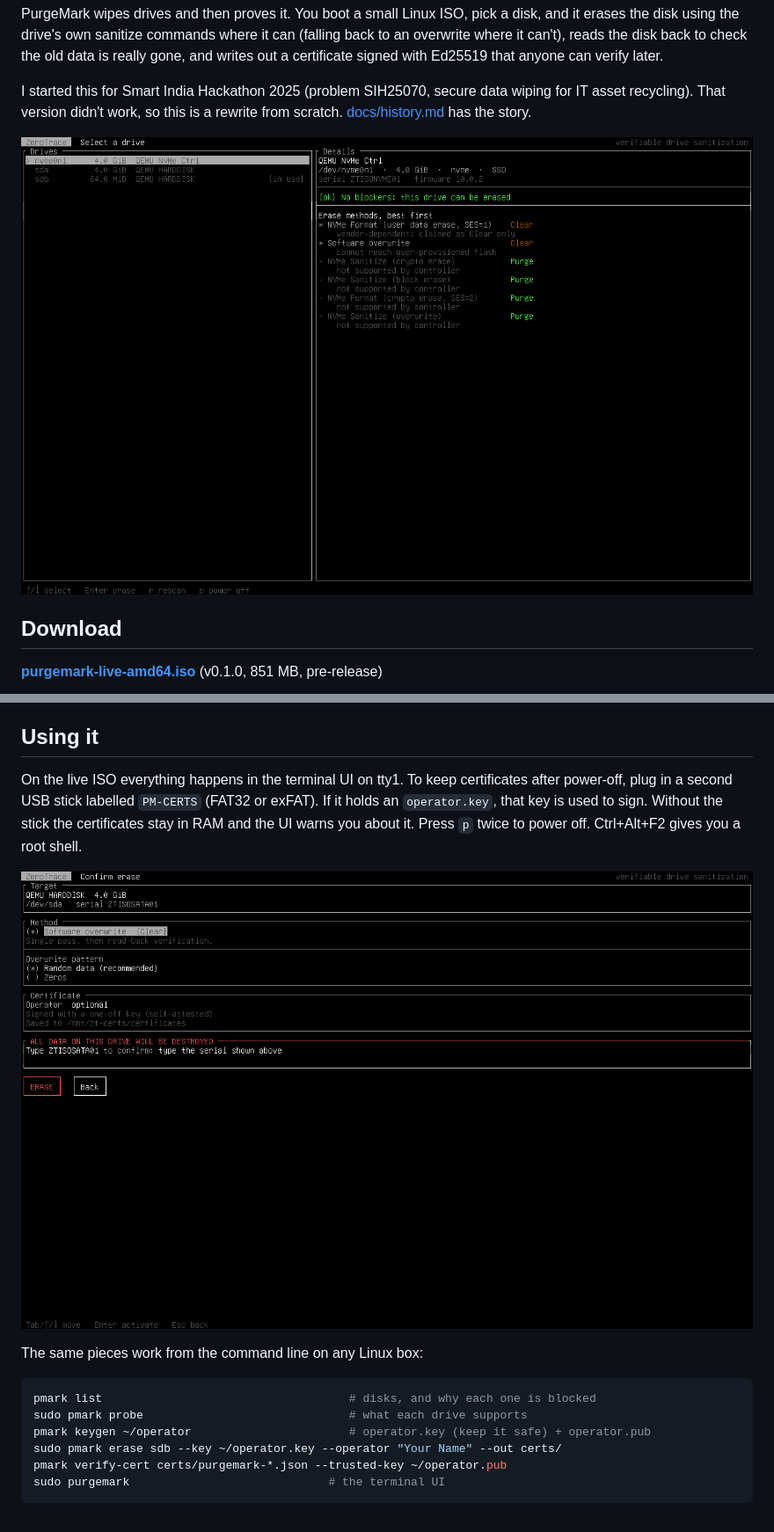
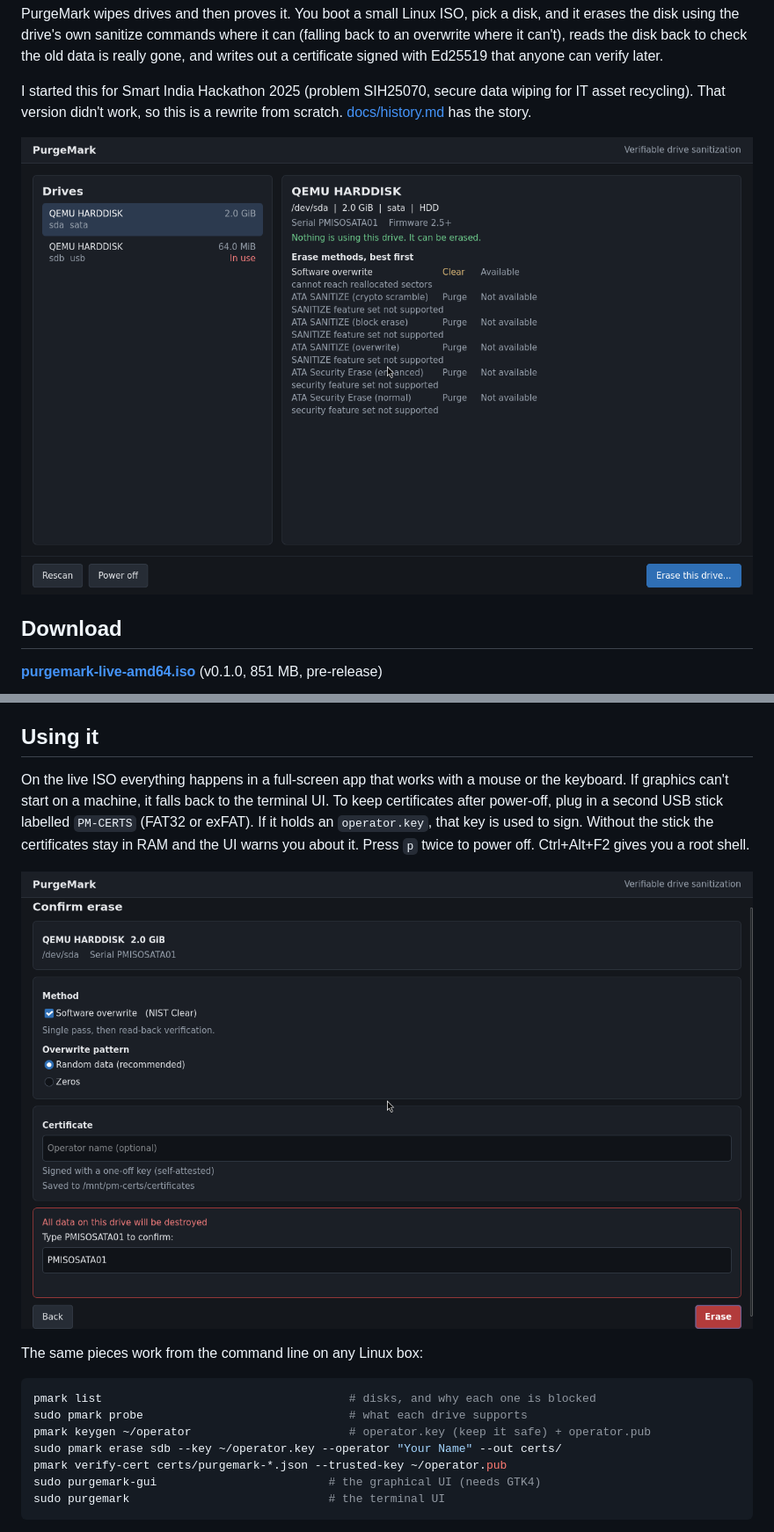
Before and after one commit to spryzz3n/PurgeMark, a Markdown page: README.md, 2 parts joined by grey strips. Shown at 88% size. GitHub-like rendering; pictures changed too: docs/images/confirm-erase.png, docs/images/drive-list.png.

Commit message:
Update the README and screenshots for the new UI

````diff
--- a/README.md
+++ b/README.md
@@ -45,7 +45,7 @@ More detail is in [docs/design.md](docs/design.md).
 
 ## Using it
 
-On the live ISO everything happens in the terminal UI on tty1. To keep certificates after power-off, plug in a second USB stick labelled `PM-CERTS` (FAT32 or exFAT). If it holds an `operator.key`, that key is used to sign. Without the stick the certificates stay in RAM and the UI warns you about it. Press `p` twice to power off. Ctrl+Alt+F2 gives you a root shell.
+On the live ISO everything happens in a full-screen app that works with a mouse or the keyboard. If graphics can't start on a machine, it falls back to the terminal UI. To keep certificates after power-off, plug in a second USB stick labelled `PM-CERTS` (FAT32 or exFAT). If it holds an `operator.key`, that key is used to sign. Without the stick the certificates stay in RAM and the UI warns you about it. Press `p` twice to power off. Ctrl+Alt+F2 gives you a root shell.
 
 ![Confirming an erase](docs/images/confirm-erase.png)
 
@@ -57,6 +57,7 @@ sudo pmark probe                              # what each drive supports
 pmark keygen ~/operator                       # operator.key (keep it safe) + operator.pub
 sudo pmark erase sdb --key ~/operator.key --operator "Your Name" --out certs/
 pmark verify-cert certs/purgemark-*.json --trusted-key ~/operator.pub
+sudo purgemark-gui                         # the graphical UI (needs GTK4)
 sudo purgemark                             # the terminal UI
 ```
 
````
Also changed, not shown: other parts of README.md (+1 -0 lines).
